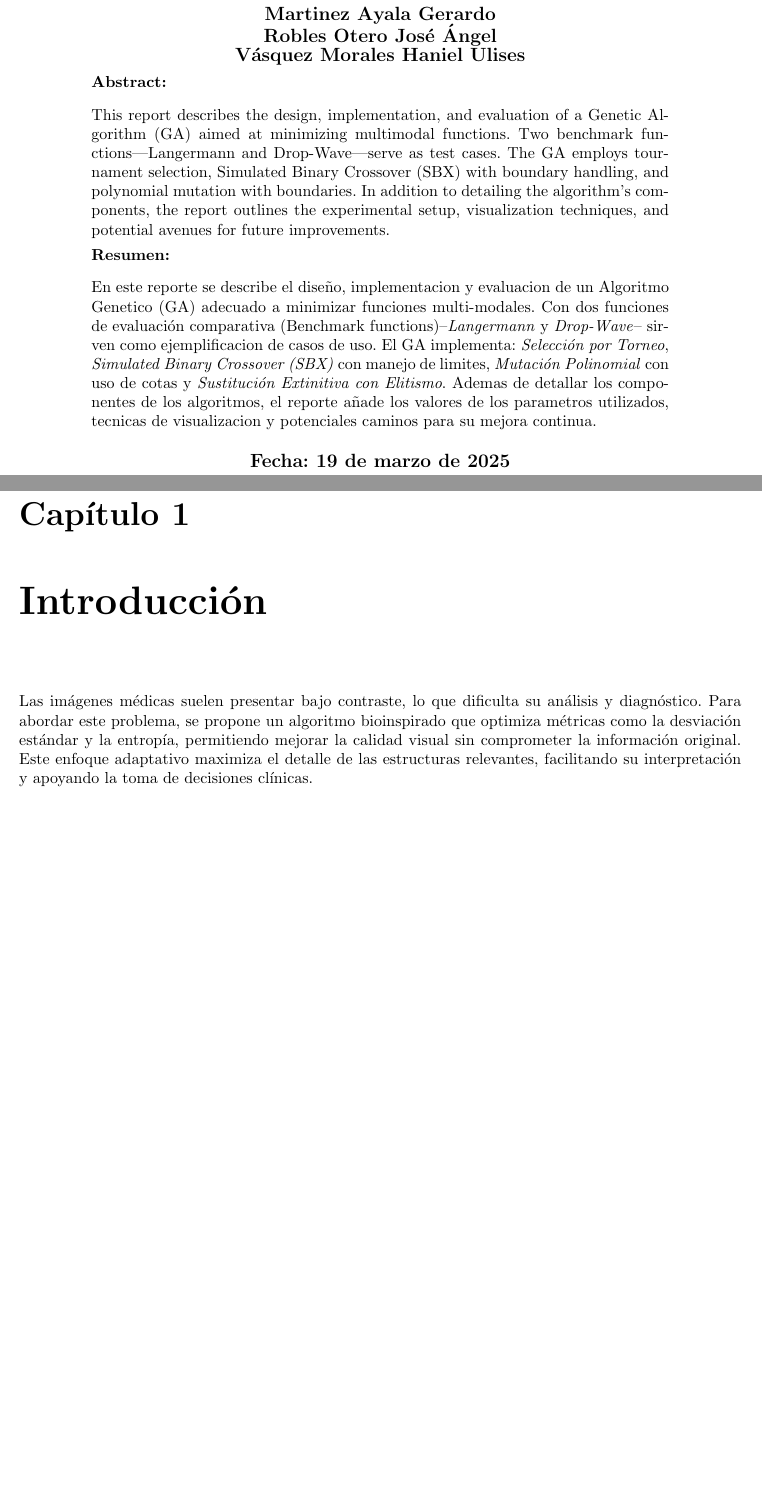
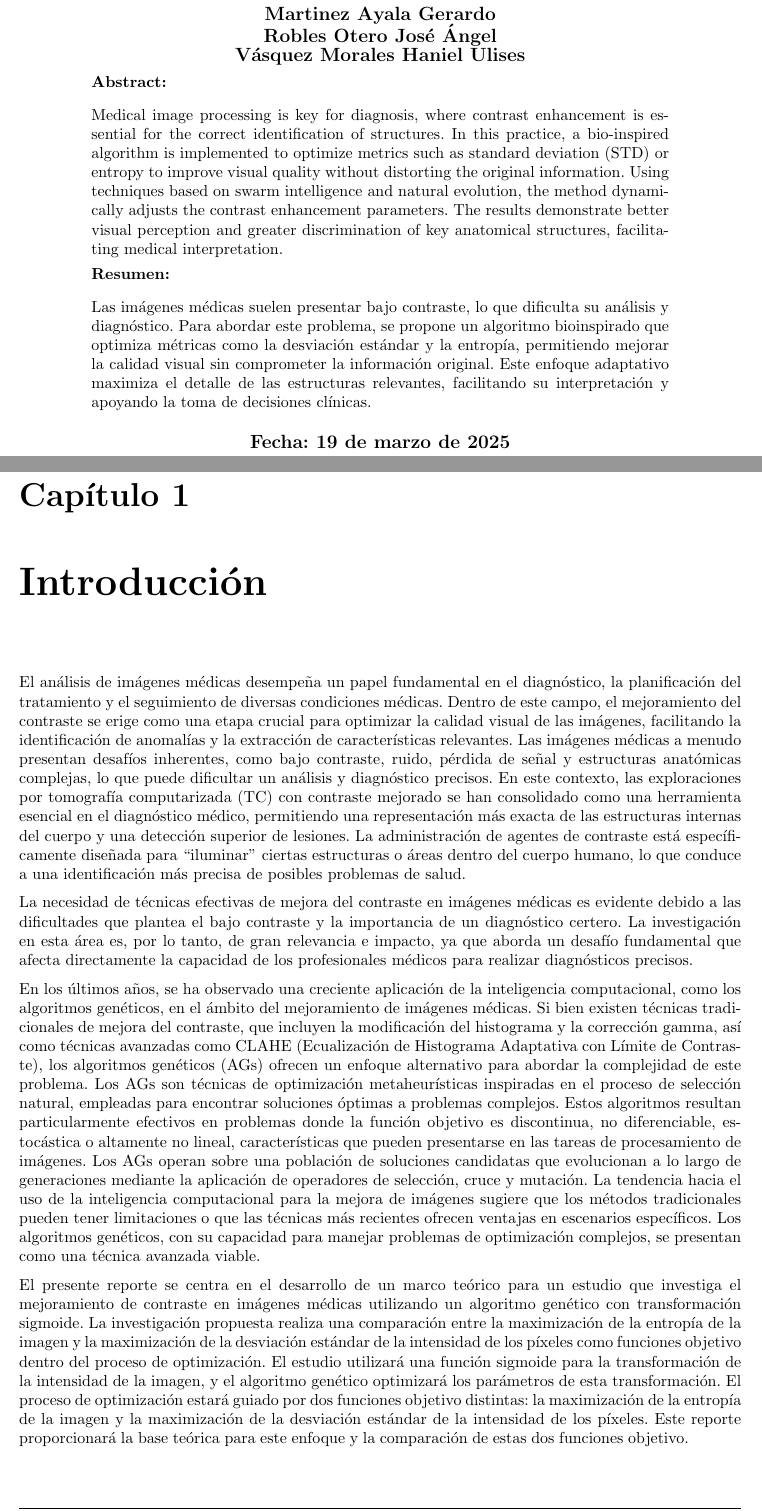
Before and after one commit to CARBAJE/Practica01-TSAB, a LaTeX thesis (Reporte01/reporte.tex, which reads Reporte01/secciones/introduccion.tex, Reporte01/secciones/portada.tex): two parts of pages 1 and 4 of 30, joined at a grey line, cut so that both start at the same text. Compiled offline with pdfLaTeX.

Commit message:
Reporte actualizado

```diff
--- a/Reporte01/reporte.tex
+++ b/Reporte01/reporte.tex
@@ -65,7 +65,7 @@
 \newcommand{\alumnoB}{Martinez Ayala Gerardo}
 \newcommand{\alumnoC}{Robles Otero José Ángel}
 \newcommand{\alumnoD}{Vásquez Morales Haniel Ulises}
-\newcommand{\alumnos}{Carrillo J., Martinex G., Robles J. \& Vásquez H.}
+\newcommand{\alumnos}{Carrillo J., Martinez G., Robles J. \& Vásquez H.}
 
 % Definir nuevas listas para información repetitiva
 \newlist{bracketed}{enumerate}{1}
--- a/Reporte01/secciones/introduccion.tex
+++ b/Reporte01/secciones/introduccion.tex
@@ -1,2 +1,8 @@
 \chapter{Introducción}
-Las imágenes médicas suelen presentar bajo contraste, lo que dificulta su análisis y diagnóstico. Para abordar este problema, se propone un algoritmo bioinspirado que optimiza métricas como la desviación estándar y la entropía, permitiendo mejorar la calidad visual sin comprometer la información original. Este enfoque adaptativo maximiza el detalle de las estructuras relevantes, facilitando su interpretación y apoyando la toma de decisiones clínicas.
+El análisis de imágenes médicas desempeña un papel fundamental en el diagnóstico, la planificación del tratamiento y el seguimiento de diversas condiciones médicas. Dentro de este campo, el mejoramiento del contraste se erige como una etapa crucial para optimizar la calidad visual de las imágenes, facilitando la identificación de anomalías y la extracción de características relevantes. Las imágenes médicas a menudo presentan desafíos inherentes, como bajo contraste, ruido, pérdida de señal y estructuras anatómicas complejas, lo que puede dificultar un análisis y diagnóstico precisos. En este contexto, las exploraciones por tomografía computarizada (TC) con contraste mejorado se han consolidado como una herramienta esencial en el diagnóstico médico, permitiendo una representación más exacta de las estructuras internas del cuerpo y una detección superior de lesiones. La administración de agentes de contraste está específicamente diseñada para ``iluminar'' ciertas estructuras o áreas dentro del cuerpo humano, lo que conduce a una identificación más precisa de posibles problemas de salud.
+
+La necesidad de técnicas efectivas de mejora del contraste en imágenes médicas es evidente debido a las dificultades que plantea el bajo contraste y la importancia de un diagnóstico certero. La investigación en esta área es, por lo tanto, de gran relevancia e impacto, ya que aborda un desafío fundamental que afecta directamente la capacidad de los profesionales médicos para realizar diagnósticos precisos.
+
+En los últimos años, se ha observado una creciente aplicación de la inteligencia computacional, como los algoritmos genéticos, en el ámbito del mejoramiento de imágenes médicas. Si bien existen técnicas tradicionales de mejora del contraste, que incluyen la modificación del histograma y la corrección gamma, así como técnicas avanzadas como CLAHE (Ecualización de Histograma Adaptativa con Límite de Contraste), los algoritmos genéticos (AGs) ofrecen un enfoque alternativo para abordar la complejidad de este problema. Los AGs son técnicas de optimización metaheurísticas inspiradas en el proceso de selección natural, empleadas para encontrar soluciones óptimas a problemas complejos. Estos algoritmos resultan particularmente efectivos en problemas donde la función objetivo es discontinua, no diferenciable, estocástica o altamente no lineal, características que pueden presentarse en las tareas de procesamiento de imágenes. Los AGs operan sobre una población de soluciones candidatas que evolucionan a lo largo de generaciones mediante la aplicación de operadores de selección, cruce y mutación. La tendencia hacia el uso de la inteligencia computacional para la mejora de imágenes sugiere que los métodos tradicionales pueden tener limitaciones o que las técnicas más recientes ofrecen ventajas en escenarios específicos. Los algoritmos genéticos, con su capacidad para manejar problemas de optimización complejos, se presentan como una técnica avanzada viable.
+
+El presente reporte se centra en el desarrollo de un marco teórico para un estudio que investiga el mejoramiento de contraste en imágenes médicas utilizando un algoritmo genético con transformación sigmoide. La investigación propuesta realiza una comparación entre la maximización de la entropía de la imagen y la maximización de la desviación estándar de la intensidad de los píxeles como funciones objetivo dentro del proceso de optimización. El estudio utilizará una función sigmoide para la transformación de la intensidad de la imagen, y el algoritmo genético optimizará los parámetros de esta transformación. El proceso de optimización estará guiado por dos funciones objetivo distintas: la maximización de la entropía de la imagen y la maximización de la desviación estándar de la intensidad de los píxeles. Este reporte proporcionará la base teórica para este enfoque y la comparación de estas dos funciones objetivo.
--- a/Reporte01/secciones/portada.tex
+++ b/Reporte01/secciones/portada.tex
@@ -33,12 +33,13 @@
         % Bloque de Resumen y Abstract
         \begin{minipage}{0.8\textwidth}
             \textbf{Abstract:}\\[0.3cm]
-            This report describes the design, implementation, and evaluation of a Genetic Algorithm (GA) aimed at minimizing multimodal functions. Two benchmark functions—Langermann and Drop-Wave—serve as test cases. The GA employs tournament selection, Simulated Binary Crossover (SBX) with boundary handling, and polynomial mutation with boundaries. In addition to detailing the algorithm’s components, the report outlines the experimental setup, visualization techniques, and potential avenues for future improvements.
+            Medical image processing is key for diagnosis, where contrast enhancement is essential for the correct identification of structures. In this practice, a bio-inspired algorithm is implemented to optimize metrics such as standard deviation (STD) or entropy to improve visual quality without distorting the original information. Using techniques based on swarm intelligence and natural evolution, the method dynamically adjusts the contrast enhancement parameters. The results demonstrate better visual perception and greater discrimination of key anatomical structures, facilitating medical interpretation.
+
         \end{minipage}
 
         \begin{minipage}{0.8\textwidth}
             \textbf{Resumen:}\\[0.3cm]
-            En este reporte se describe el diseño, implementacion y evaluacion de un Algoritmo Genetico (GA) adecuado a minimizar funciones multi-modales. Con dos funciones de evaluación comparativa (Benchmark functions)--\textit{Langermann} y \textit{Drop-Wave}-- sirven como ejemplificacion de casos de uso. El GA implementa: \textit{Selección por Torneo}, \textit{Simulated Binary Crossover (SBX)} con manejo de limites, \textit{Mutación Polinomial} con uso de cotas y \textit{Sustitución Extinitiva con Elitismo}. Ademas de detallar los componentes de los algoritmos, el reporte añade los valores de los parametros utilizados, tecnicas de visualizacion y potenciales caminos para su mejora continua.
+            Las imágenes médicas suelen presentar bajo contraste, lo que dificulta su análisis y diagnóstico. Para abordar este problema, se propone un algoritmo bioinspirado que optimiza métricas como la desviación estándar y la entropía, permitiendo mejorar la calidad visual sin comprometer la información original. Este enfoque adaptativo maximiza el detalle de las estructuras relevantes, facilitando su interpretación y apoyando la toma de decisiones clínicas.
         \end{minipage}
 
         \vspace{0.3cm}
```
Also changed, not shown: Reporte01/reporte.pdf, 4 other files.
